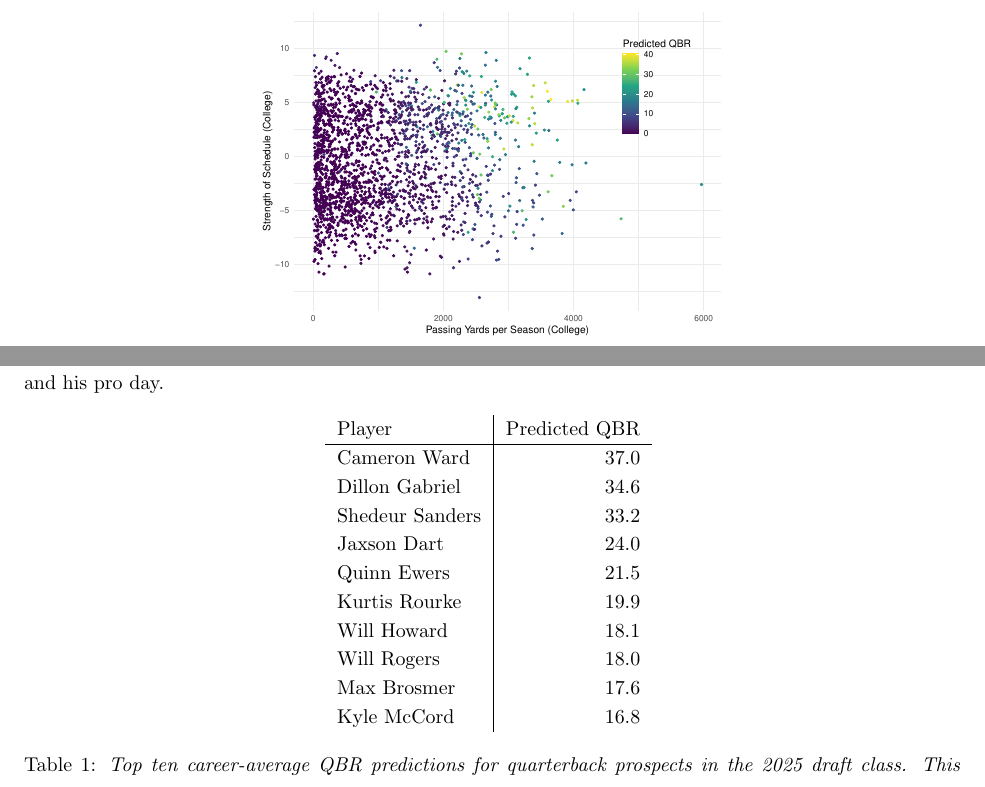
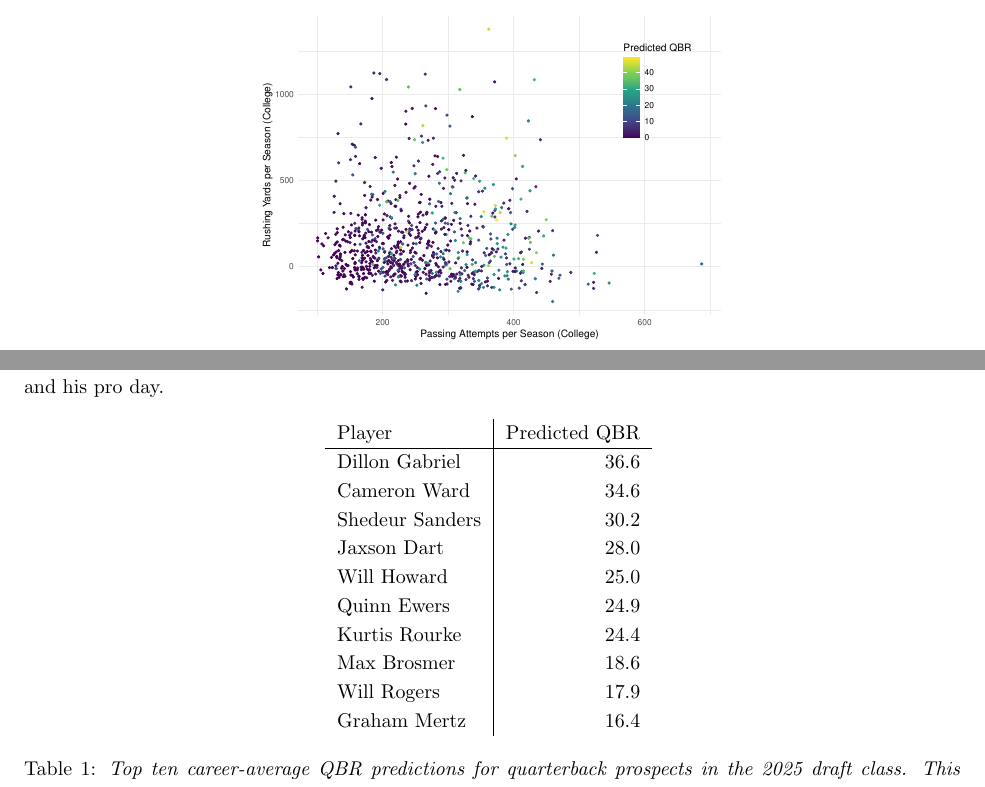
Before and after one commit to elisabethmill/treecomp, a LaTeX paper (articles/arxiv/paper.tex, which reads articles/arxiv/tables/top_ten.tex): two parts of pages 6 and 7 of 12, joined at a grey line, cut so that both start at the same text. Compiled offline with pdfLaTeX.

```diff
--- a/articles/arxiv/tables/top_ten.tex
+++ b/articles/arxiv/tables/top_ten.tex
@@ -1,16 +1,16 @@
 \begin{tabular}{l|r}
 Player & Predicted QBR \\
-% latex table generated in R 4.5.0 by xtable 1.8-4 package
-% Mon Jul 28 14:59:35 2025
+% latex table generated in R 4.5.1 by xtable 1.8-4 package
+% Wed Feb 18 22:40:04 2026
   \hline
-Cameron Ward & 37.0 \\
-  Dillon Gabriel & 34.6 \\
-  Shedeur Sanders & 33.2 \\
-  Jaxson Dart & 24.0 \\
-  Quinn Ewers & 21.5 \\
-  Kurtis Rourke & 19.9 \\
-  Will Howard & 18.1 \\
-  Will Rogers & 18.0 \\
-  Max Brosmer & 17.6 \\
-  Kyle McCord & 16.8 \\
+Dillon Gabriel & 36.6 \\
+  Cameron Ward & 34.6 \\
+  Shedeur Sanders & 30.2 \\
+  Jaxson Dart & 28.0 \\
+  Will Howard & 25.0 \\
+  Quinn Ewers & 24.9 \\
+  Kurtis Rourke & 24.4 \\
+  Max Brosmer & 18.6 \\
+  Will Rogers & 17.9 \\
+  Graham Mertz & 16.4 \\
 \end{tabular}
```
Also changed, not shown: articles/arxiv/tables/side_by_side_similarity_cls_rgr.tex (added, +23 -0 lines), articles/arxiv/figures/3d_plot.pdf, articles/arxiv/figures/predicted_vs_actuals.pdf, articles/arxiv/figures/prospect_histogram_dart.pdf, articles/arxiv/figures/prospect_histogram_gabriel.pdf, articles/arxiv/figures/prospect_histogram_sanders.pdf, articles/arxiv/figures/prospect_histogram_shough.pdf (added), articles/arxiv/figures/prospect_histogram_ward.pdf, articles/arxiv/figures/prospect_similarity_dart.pdf, articles/arxiv/figures/prospect_similarity_gabriel.pdf, articles/arxiv/figures/prospect_similarity_sanders.pdf, articles/arxiv/figures/prospect_similarity_shough.pdf (added), articles/arxiv/figures/prospect_similarity_ward.pdf, 1 other file.
